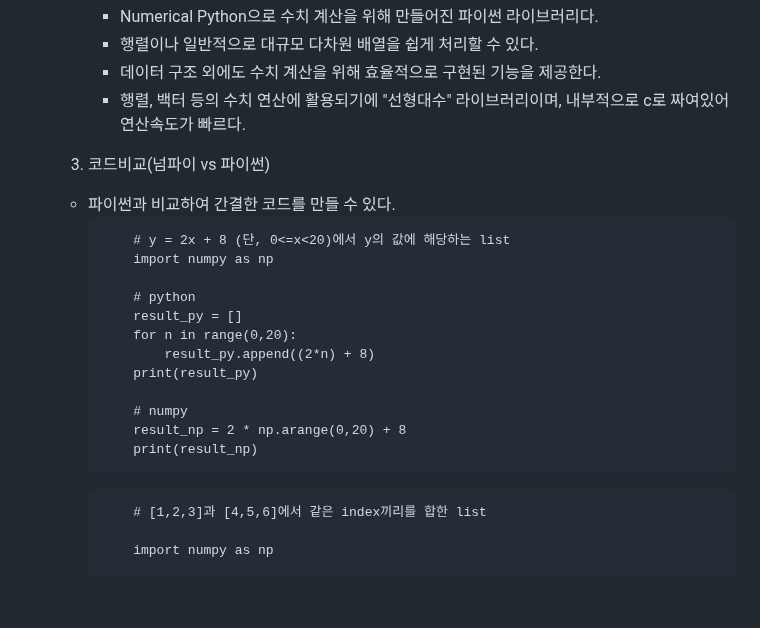
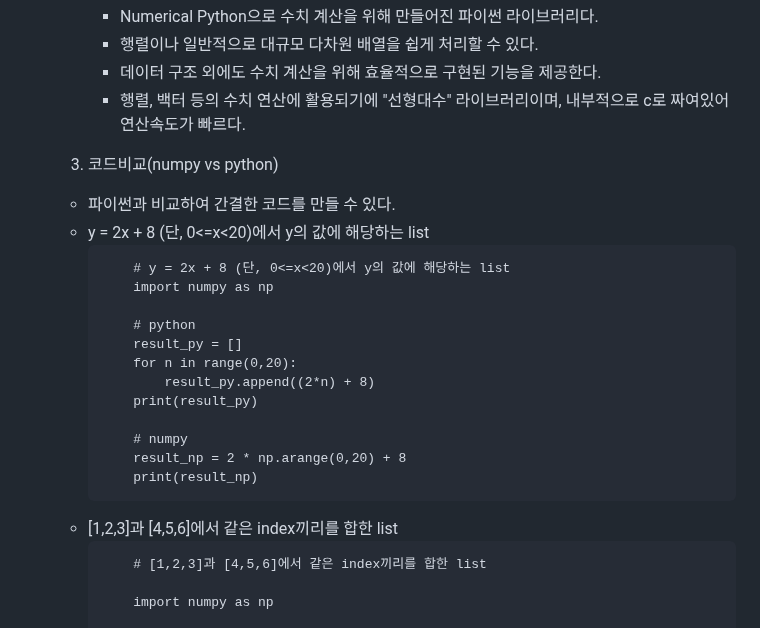
Before and after one commit to darakoo/darakoo.github.io, a Markdown page: python/section18.md, the part around the change. Drawn GitHub-style; blank space fills up the shorter version.

````diff
--- a/python/section18.md
+++ b/python/section18.md
@@ -31,8 +31,9 @@
 		- 데이터 구조 외에도 수치 계산을 위해 효율적으로 구현된 기능을 제공한다.
 		- 행렬, 백터 등의 수치 연산에 활용되기에 "선형대수" 라이브러리이며, 내부적으로 c로 짜여있어 연산속도가 빠르다.
 
-	3. 코드비교(넘파이 vs 파이썬)
+	3. 코드비교(numpy vs python)
 	- 파이썬과 비교하여 간결한 코드를 만들 수 있다.
+	- y = 2x + 8 (단, 0<=x<20)에서 y의 값에 해당하는 list
 		```
 			# y = 2x + 8 (단, 0<=x<20)에서 y의 값에 해당하는 list
 			import numpy as np
@@ -47,6 +48,7 @@
 			result_np = 2 * np.arange(0,20) + 8
 			print(result_np)
 		```
+	- [1,2,3]과 [4,5,6]에서 같은 index끼리를 합한 list
 		```
 			# [1,2,3]과 [4,5,6]에서 같은 index끼리를 합한 list
 
````
